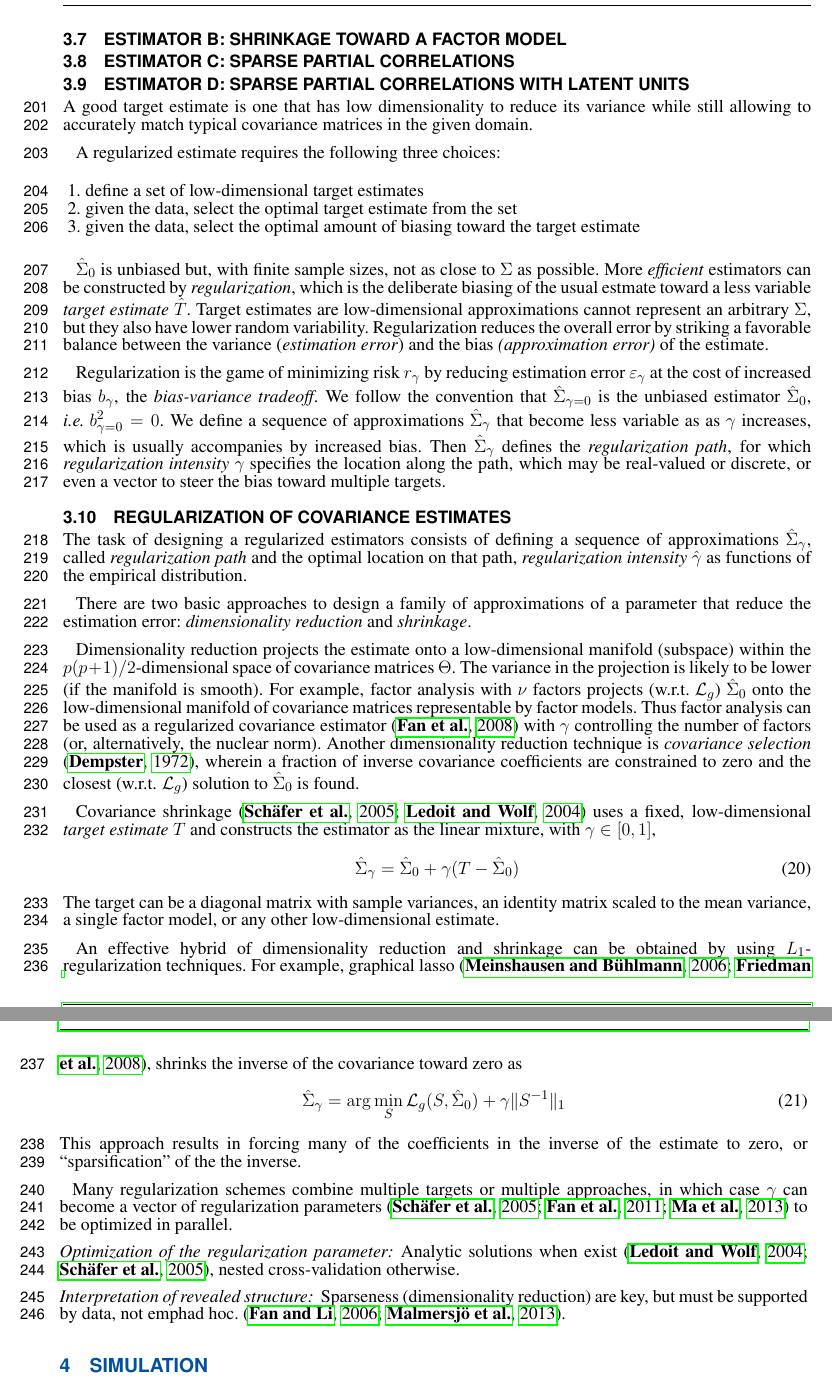
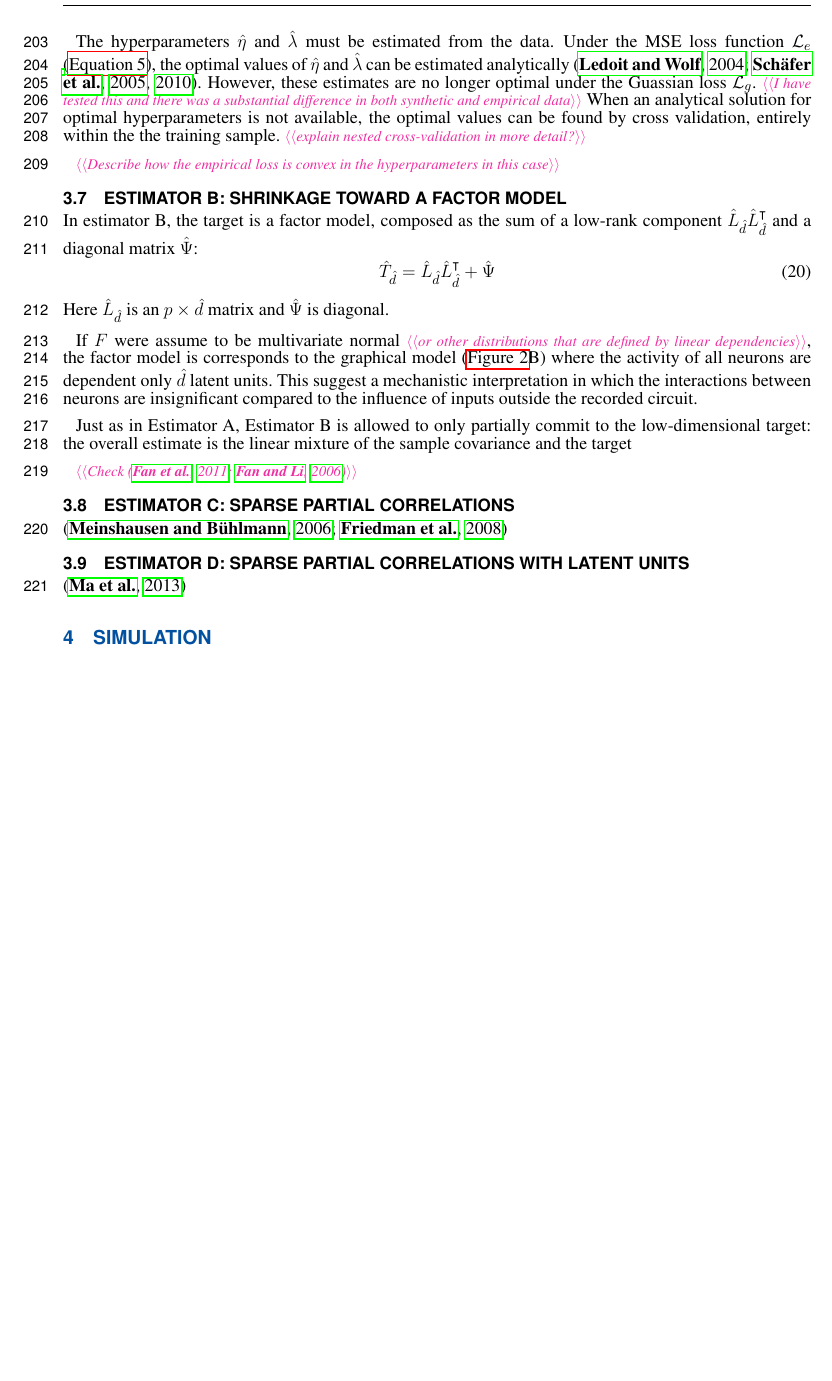
Before and after one commit to atlab/cov-estim-paper, a LaTeX document (paper.tex, which reads sections/Theory.tex): two parts of pages 8 and 9 of 13 before the commit and part of page 8 of 13 after it, the two joined at a grey line, cut at the place of the change, the shorter picture padded with empty space. Compiled offline with pdfLaTeX.

```diff
--- a/sections/Theory.tex
+++ b/sections/Theory.tex
@@ -175,57 +176,27 @@
 \end{equation}
 
+The hyperparameters $\hat\eta$ and $\hat\lambda$ must be estimated from the data.  Under the MSE loss function $\mathcal L_e$ (\autoref{eq:MSE}), the optimal values of $\hat\eta$ and $\hat\lambda$ can be estimated analytically \citep{Ledoit:2004,Schafer:2005,Schaefer:2010}. However, these estimates are no longer optimal under the Guassian loss $\mathcal L_g$. \TODO{I have tested this and there was a substantial difference in both synthetic and empirical data}  When an analytical solution for optimal hyperparameters is not available, the optimal values can be found by cross validation, entirely within the the training sample. \TODO{explain nested cross-validation in more detail?}
+
+\TODO{Describe how the empirical loss is convex in the hyperparameters in this case}
 
 \subsection{Estimator B: Shrinkage toward a factor model}
+In estimator B, the target is a factor model, composed as the sum of a low-rank component $\hat L_{\hat d}\hat L_{\hat d}^\T$ and a diagonal matrix $\hat \Psi$:
+\begin{equation}
+\hat T_{\hat d} = \hat L_{\hat d} \hat L_{\hat d}^\T + \hat\Psi
+\end{equation}
+Here $\hat L_{\hat d}$ is an $p\times\hat d$ matrix and $\hat\Psi$ is diagonal.
+
+If $F$ were assume to be multivariate normal \TODO{or other distributions that are defined by linear dependencies}, the factor model is corresponds to the graphical model (\autoref{fig:02}B) where the activity of all neurons are dependent only $\hat d$ latent units. This suggest a mechanistic interpretation in which the interactions between neurons are insignificant compared to the influence of inputs outside the recorded circuit.
+
+Just as in Estimator A, Estimator B is allowed to only partially commit to the low-dimensional target: the overall estimate is the linear mixture of the sample covariance and the target
+%\begin{equation}
+%\hat\Sigma_{\hat d,\hat\lambda} = (1-\hat\lambda)\hat\Sigma_0 + \hat
+%\end{equation}
+
+\TODO{Check \citep{Fan:2011,Fan:2006}}
 
 \subsection{Estimator C: Sparse partial correlations}
+\citep{Meinshausen:2006,Friedman:2008}
 
 \subsection{Estimator D: Sparse partial correlations with latent units}
-
-
-
-
-
-A good target estimate is one that has low dimensionality to reduce its variance while still allowing to accurately match typical covariance matrices in the given domain.
-
-A regularized estimate requires the following three choices:
-\begin{enumerate}[  1. ]
-\item define a set of low-dimensional target estimates
-\item given the data, select the optimal target estimate from the set
-\item given the data, select the optimal amount of biasing toward the target estimate
-\end{enumerate}
-
-$\hat\Sigma_0$ is unbiased but, with finite sample sizes, not as close to $\Sigma$ as possible.  More \emph{efficient} estimators can be constructed by \emph{regularization}, which is the deliberate biasing of the usual estmate toward a less variable \emph{target estimate} $\hat T$. Target estimates are low-dimensional approximations cannot represent an arbitrary $\Sigma$, but they also have lower random variability.
-Regularization reduces the overall error by striking a favorable balance between the variance  (\emph{estimation error}) and the bias \emph{(approximation error)} of the estimate.
-
-
-Regularization is the game of minimizing risk $r_\gamma$ by reducing estimation error $\varepsilon_\gamma$ at the cost of increased bias $b_\gamma$, the \emph{bias-variance tradeoff}.
-We follow the convention that $\hat\Sigma_{\gamma=0}$ is the unbiased estimator $\hat\Sigma_0$, \emph{i.e.}\;$b_{\gamma=0}^2 = 0$.
-We define a sequence of approximations $\hat\Sigma_\gamma$ that become less variable as as $\gamma$ increases, which is usually accompanies by increased bias. Then $\hat\Sigma_\gamma$ defines the \emph{regularization path}, for which \emph{regularization intensity} $\gamma$ specifies the location along the path, which may be real-valued or discrete, or even a vector to steer the bias toward multiple targets.
-
-
-\subsection{Regularization of covariance estimates}
-The task of designing a regularized estimators consists of defining a sequence of approximations $\hat\Sigma_\gamma$, called \emph{regularization path} and the optimal location on that path, \emph{regularization intensity} $\hat\gamma$ as  functions of the empirical distribution.
-
-There are two basic approaches to design a family of approximations of a parameter that reduce the estimation error: \emph{dimensionality reduction} and \emph{shrinkage}.
-
-Dimensionality reduction projects the estimate onto a low-dimensional manifold (subspace) within the $p(p+1)/2$-dimensional space of covariance matrices $\Theta$.  The variance in the projection is likely to be lower (if the manifold is smooth).  For example, factor analysis with $\nu$ factors projects (w.r.t.\;$\mathcal L_g$) $\hat\Sigma_0$ onto the low-dimensional manifold of covariance matrices representable by factor models. Thus factor analysis can be used as a regularized covariance estimator \citep{Fan:2008} with $\gamma$ controlling the number of factors (or, alternatively, the nuclear norm).  Another dimensionality reduction technique is \emph{covariance selection} \citep{Dempster:1972}, wherein a fraction of inverse covariance coefficients are constrained to zero and the closest (w.r.t.\;$\mathcal L_g$) solution to $\hat\Sigma_0$ is found.
-
-Covariance shrinkage \citep{Schafer:2005,Ledoit:2004} uses a fixed, low-dimensional \emph{target estimate} $T$ and constructs the estimator as the linear mixture, with $\gamma \in [0,1]$,
-\begin{equation}
-\hat\Sigma_\gamma = \hat\Sigma_0  + \gamma (T-\hat\Sigma_0)
-\end{equation}
- The target can be a diagonal matrix with sample variances, an identity matrix scaled to the mean variance, a single factor model, or any other low-dimensional estimate.
-
-An effective hybrid of dimensionality reduction and shrinkage can be obtained by using $L_1$-regularization techniques.  For example, graphical lasso \citep{Meinshausen:2006,Friedman:2008}, shrinks the inverse of the covariance toward zero as
-\begin{equation}
-\hat\Sigma_\gamma = \arg\min\limits_S \mathcal L_g(S,\hat \Sigma_0) + \gamma \| S^{-1} \|_1
-\end{equation}
-This approach results in forcing many of the coefficients in the inverse of the estimate to zero, or ``sparsification'' of the the inverse.
-
-Many regularization schemes combine multiple targets or multiple approaches, in which case $\gamma$ can become a vector of regularization parameters \citep{Schafer:2005,Fan:2011,Ma:2013} to be optimized in parallel.
-
-\paragraph{Optimization of the regularization parameter:}
-Analytic solutions when exist \citep{Ledoit:2004,Schafer:2005}, nested cross-validation otherwise.
-
-\paragraph{Interpretation of revealed structure:}
-Sparseness (dimensionality reduction) are key, but must be supported by data, not emph{ad hoc}. \citep{Fan:2006,Malmersjo:2013}.
+\citep{Ma:2013}
```
Also changed, not shown: references.bib (+16 -0 lines), figures/source/simulationResults.graffle/image10.png (added), figures/source/simulationResults.graffle/image11.png (added), figures/source/simulationResults.graffle/image12.png (added), figures/source/simulationResults.graffle/image9.png (added), sections/Theory.tex (21 more changed lines), 6 other files.
